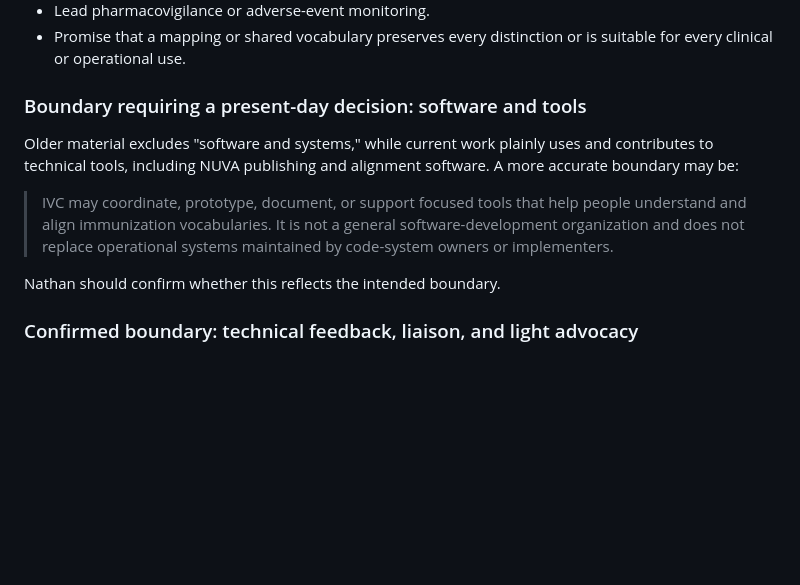
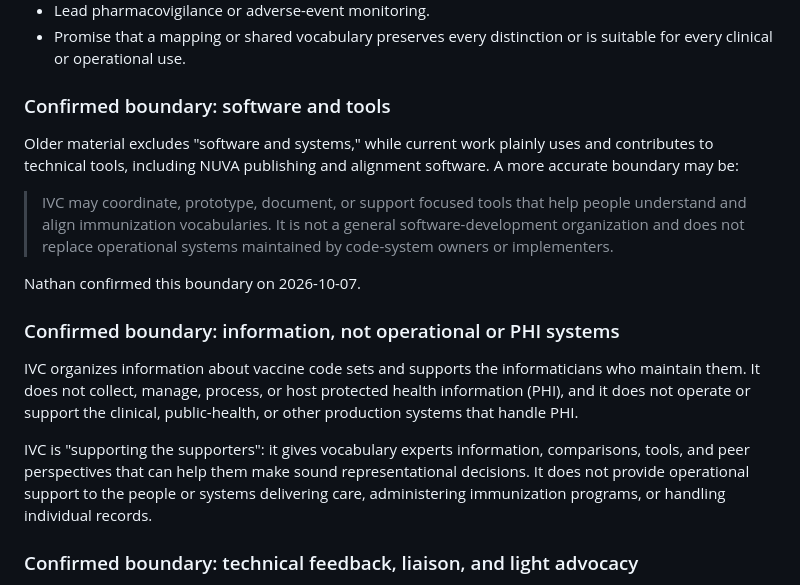
Before and after one commit to IVC-NUVA/IVC-Website, a Markdown page: docs/content-inventory/foundation-messaging-brief.md, the part around one of its changes. GitHub-like rendering; blank space fills up the shorter version.

```diff
--- a/docs/content-inventory/foundation-messaging-brief.md
+++ b/docs/content-inventory/foundation-messaging-brief.md
@@ -230,7 +246,7 @@ IVC does not:
 - Promise that a mapping or shared vocabulary preserves every distinction or is
   suitable for every clinical or operational use.
 
-### Boundary requiring a present-day decision: software and tools
+### Confirmed boundary: software and tools
 
 Older material excludes "software and systems," while current work plainly uses
 and contributes to technical tools, including NUVA publishing and alignment
@@ -241,7 +257,20 @@ software. A more accurate boundary may be:
 > software-development organization and does not replace operational systems
 > maintained by code-system owners or implementers.
 
-Nathan should confirm whether this reflects the intended boundary.
+Nathan confirmed this boundary on 2026-10-07.
+
+### Confirmed boundary: information, not operational or PHI systems
+
+IVC organizes information about vaccine code sets and supports the
+informaticians who maintain them. It does not collect, manage, process, or host
+protected health information (PHI), and it does not operate or support the
+clinical, public-health, or other production systems that handle PHI.
+
+IVC is "supporting the supporters": it gives vocabulary experts information,
+comparisons, tools, and peer perspectives that can help them make sound
+representational decisions. It does not provide operational support to the
+people or systems delivering care, administering immunization programs, or
+handling individual records.
 
 ### Confirmed boundary: technical feedback, liaison, and light advocacy
 
```
Also changed, not shown: other parts of docs/content-inventory/foundation-messaging-brief.md (+34 -15 lines), docs/content-inventory/collection-backlog.md (+10 -1 lines), docs/website-content-plan.md (+2 -0 lines).
